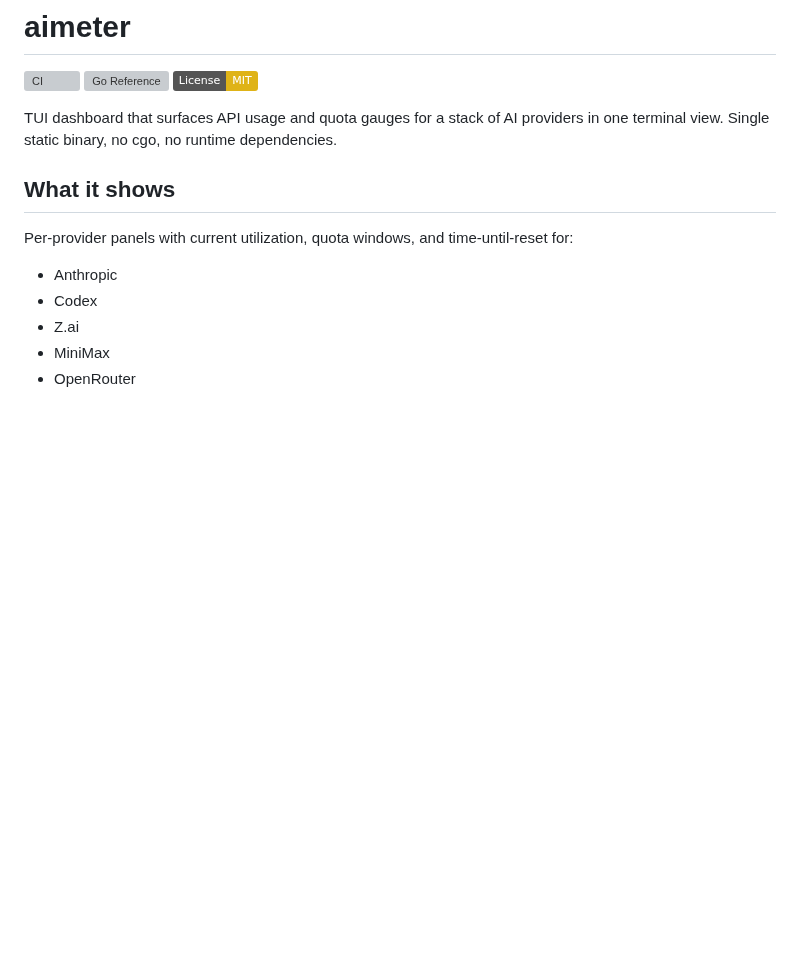
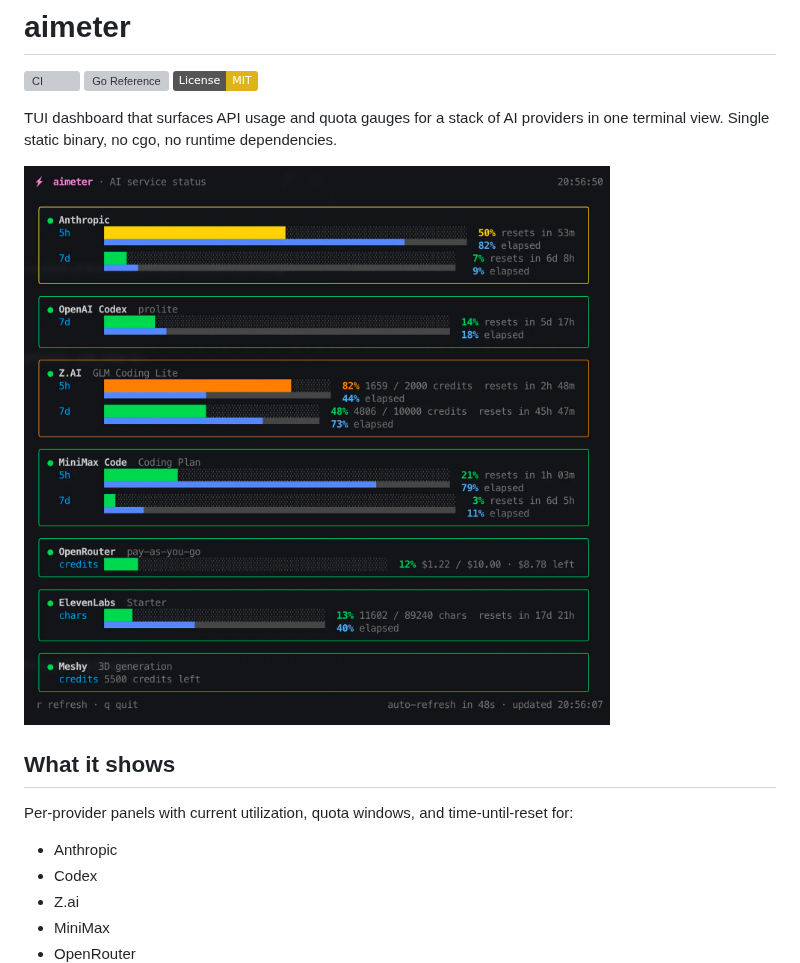
Before and after one commit to cookiebinary1/aimeter, a Markdown page: README.md, the part around the change. GitHub-like rendering; pictures changed too: docs/screenshot.png (added); badges without logos; blank space fills up the shorter version; grey boxes are pictures that could not be loaded.

Commit message:
Add dashboard screenshot to README

```diff
--- a/README.md
+++ b/README.md
@@ -7,6 +7,8 @@
 TUI dashboard that surfaces API usage and quota gauges for a stack of AI
 providers in one terminal view. Single static binary, no cgo, no runtime
 dependencies.
+
+![aimeter dashboard](docs/screenshot.png)
 
 ## What it shows
 
```
